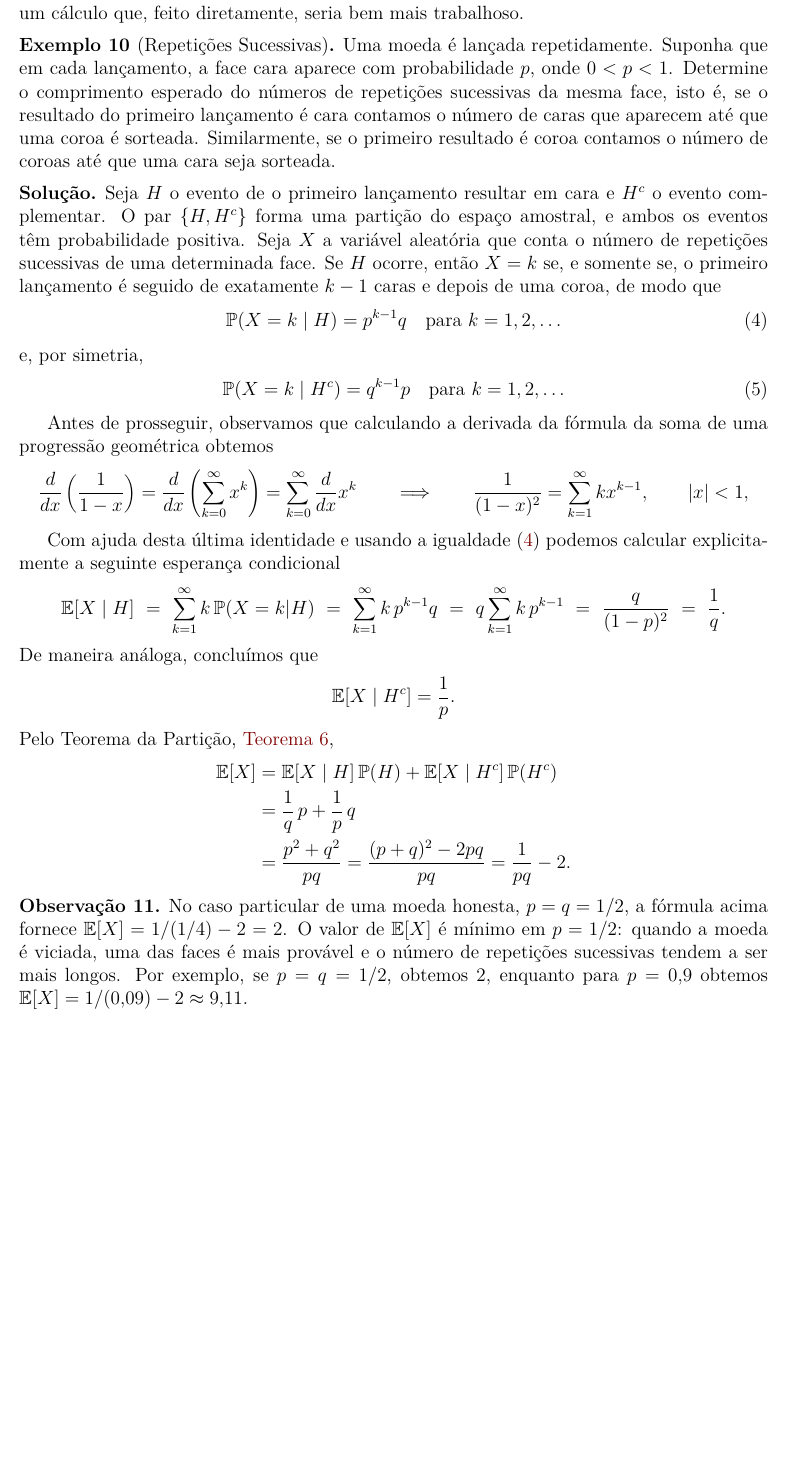
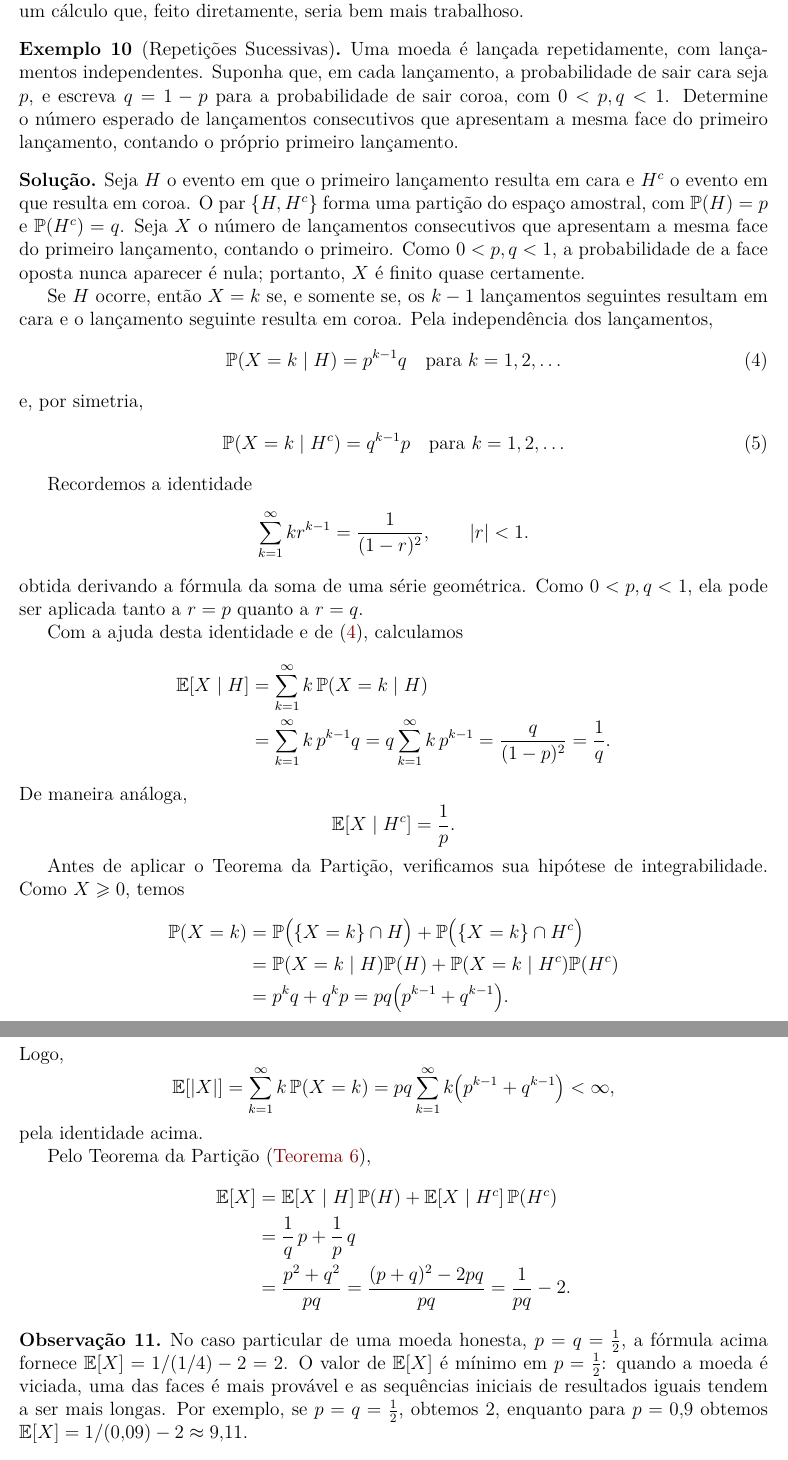
Before and after one commit to leandro-mat/MProb, a LaTeX paper (esp-condicional/esp-condicional.tex): part of page 7 of 8 before the commit and two parts of pages 7 and 8 of 9 after it, the two joined at a grey line, cut so that both start at the same text, the shorter picture padded with empty space. Compiled offline with pdfLaTeX.

Commit message:
Corrige seção de repetições sucessivas

```diff
--- a/esp-condicional/esp-condicional.tex
+++ b/esp-condicional/esp-condicional.tex
@@ -622,22 +622,24 @@ eventos simplifica drasticamente um cálculo que, feito diretamente, seria
 bem mais trabalhoso.
 
 \begin{example}[Repetições Sucessivas]\label{ex:corrida-inicial}
-Uma moeda é lançada repetidamente. Suponha que em cada lançamento, a face cara aparece
-com probabilidade \(p\), onde \(0 < p < 1\). Determine o
-comprimento esperado do números de repetições sucessivas da mesma face,
-isto é, se o resultado do primeiro lançamento é cara
-contamos o número de caras que aparecem até que uma coroa é sorteada.
-Similarmente, se o primeiro resultado é coroa contamos o número de coroas
-até que uma cara seja sorteada.
+Uma moeda é lançada repetidamente, com lançamentos independentes. Suponha
+que, em cada lançamento, a probabilidade de sair cara seja \(p\), e escreva
+\(q = 1-p\) para a probabilidade de sair coroa, com \(0 < p,q < 1\).
+Determine o número esperado de lançamentos consecutivos que apresentam a
+mesma face do primeiro lançamento, contando o próprio primeiro lançamento.
 
 \begin{solution}
-Seja \(H\) o evento de o primeiro lançamento resultar em cara e \(H^c\) o
-evento complementar. O par \(\{H, H^c\}\) forma uma partição do espaço
-amostral, e ambos os eventos têm probabilidade positiva. Seja \(X\) a
-variável aleatória que conta o número de repetições sucessivas de
-uma determinada face. Se \(H\) ocorre, então \(X = k\) se, e
-somente se, o primeiro lançamento é seguido de exatamente \(k - 1\) caras e
-depois de uma coroa, de modo que
+Seja \(H\) o evento em que o primeiro lançamento resulta em cara e \(H^c\)
+o evento em que resulta em coroa. O par \(\{H, H^c\}\) forma uma partição
+do espaço amostral, com \(\mathbb{P}(H)=p\) e
+\(\mathbb{P}(H^c)=q\). Seja \(X\) o número de lançamentos consecutivos
+que apresentam a mesma face do primeiro lançamento, contando o primeiro.
+Como \(0<p,q<1\), a probabilidade de a face oposta nunca aparecer é nula;
+portanto, \(X\) é finito quase certamente.
+
+Se \(H\) ocorre, então \(X = k\) se, e somente se, os \(k-1\) lançamentos
+seguintes resultam em cara e o lançamento seguinte resulta em coroa. Pela
+independência dos lançamentos,
 \begin{align}\label{eq-aux1-ex-corrida}
 \mathbb{P}(X = k \mid H) = p^{k-1} q \quad \text{para } k = 1, 2, \ldots
 \end{align}
@@ -646,38 +648,58 @@ e, por simetria,
 \mathbb{P}(X = k \mid H^c) = q^{k-1} p \quad \text{para } k = 1, 2, \ldots
 \end{align}
 
-Antes de prosseguir, observamos que calculando a derivada da fórmula da soma de uma progressão
-geométrica obtemos
+Recordemos a identidade
 \[
-\frac{d}{d x} \left( \frac{1}{1-x} \right) = \frac{d}{d x} \left( \sum_{k=0}^{\infty} x^k \right)
-=
-\sum_{k=0}^{\infty} \frac{d}{d x} x^k
-\qquad \Longrightarrow \qquad
-\frac{1}{(1-x)^2} = \sum_{k=1}^{\infty} k x^{k-1} , \qquad |x| < 1,
+\sum_{k=1}^{\infty} k r^{k-1} = \frac{1}{(1-r)^2},
+\qquad \lvert r\rvert<1.
+\]
+obtida derivando a fórmula da soma de uma série geométrica. Como
+\(0<p,q<1\), ela pode ser aplicada tanto a \(r=p\) quanto a \(r=q\).
+
+Com a ajuda desta identidade e de \eqref{eq-aux1-ex-corrida}, calculamos
+\[
+\begin{aligned}
+\mathbb{E}[X\mid H]
+&= \sum_{k=1}^{\infty} k\,\mathbb{P}(X=k\mid H) \\
+&= \sum_{k=1}^{\infty} k\,p^{k-1}q
+ = q\sum_{k=1}^{\infty} k\,p^{k-1}
+ = \frac{q}{(1-p)^2}
+ = \frac{1}{q}.
+\end{aligned}
+\]
+De maneira análoga,
+\[
+\mathbb{E}[X\mid H^c] = \frac{1}{p}.
 \]
 
-Com ajuda desta última identidade e usando a igualdade \eqref{eq-aux1-ex-corrida}
-podemos calcular explicitamente
-a seguinte esperança condicional
+Antes de aplicar o Teorema da Partição, verificamos sua hipótese de
+integrabilidade. Como \(X\geqslant 0\), temos
 \[
-\mathbb{E}[X \mid H]
-\ = \
-\sum_{k=1}^{\infty} k\, \mathbb{P}(X=k|H)
-\ = \ \sum_{k=1}^{\infty} k \, p^{k-1} q
-\ = \ q \sum_{k=1}^{\infty} k \, p^{k-1}
-\ = \ \frac{q}{(1-p)^2}
-\ = \ \frac{1}{q}.
+\begin{aligned}
+\mathbb{P}(X=k)
+&= \mathbb{P}\bigl(\{X=k\}\cap H\bigr)
+ + \mathbb{P}\bigl(\{X=k\}\cap H^c\bigr) \\
+&= \mathbb{P}(X=k\mid H)\mathbb{P}(H)
+ + \mathbb{P}(X=k\mid H^c)\mathbb{P}(H^c) \\
+&= p^kq+q^kp
+ = pq\bigl(p^{k-1}+q^{k-1}\bigr).
+\end{aligned}
 \]
-De maneira análoga, concluímos que
+Logo,
 \[
-\mathbb{E}[X \mid H^c] = \frac{1}{p}.
+\mathbb{E}[|X|]
+ = \sum_{k=1}^{\infty} k\,\mathbb{P}(X=k)
+ = pq\sum_{k=1}^{\infty} k\bigl(p^{k-1}+q^{k-1}\bigr)
+ <\infty,
 \]
-Pelo Teorema da Partição, \Cref{thm:particao-para-esperanca},
+pela identidade acima.
+
+Pelo Teorema da Partição (\Cref{thm:particao-para-esperanca}),
 \[
 \begin{aligned}
 \mathbb{E}[X]
-&= \mathbb{E}[X \mid H] \, \mathbb{P}(H)
- + \mathbb{E}[X \mid H^c] \, \mathbb{P}(H^c) \\
+&= \mathbb{E}[X\mid H] \, \mathbb{P}(H)
+ + \mathbb{E}[X\mid H^c] \, \mathbb{P}(H^c) \\
 &= \frac{1}{q} \, p + \frac{1}{p} \, q \\
 &= \frac{p^2 + q^2}{pq}
 = \frac{(p + q)^2 - 2pq}{pq}
@@ -688,11 +710,12 @@ Pelo Teorema da Partição, \Cref{thm:particao-para-esperanca},
 \end{example}
 
 \begin{remark}\label{rem:corrida-inicial-moeda-honesta}
-No caso particular de uma moeda honesta, \(p = q = 1/2\), a fórmula acima
+No caso particular de uma moeda honesta, \(p = q = \tfrac12\), a fórmula acima
 fornece \(\mathbb{E}[X] = 1/(1/4) - 2 = 2\). O valor de \(\mathbb{E}[X]\)
-é mínimo em \(p = 1/2\): quando a moeda é viciada, uma das faces é mais
-provável e o número de repetições sucessivas tendem a ser mais longos. Por exemplo, se
-\(p = q = 1/2\), obtemos 2, enquanto para \(p = 0{,}9\) obtemos
+é mínimo em \(p = \tfrac12\): quando a moeda é viciada, uma das faces é mais
+provável e as sequências iniciais de resultados iguais tendem a ser mais
+longas. Por exemplo, se \(p = q = \tfrac12\), obtemos 2, enquanto para
+\(p = 0{,}9\) obtemos
 \(\mathbb{E}[X] = 1/(0{,}09) - 2 \approx 9{,}11\).
 \end{remark}
 
```
Also changed, not shown: esp-condicional/esp-condicional.pdf.
